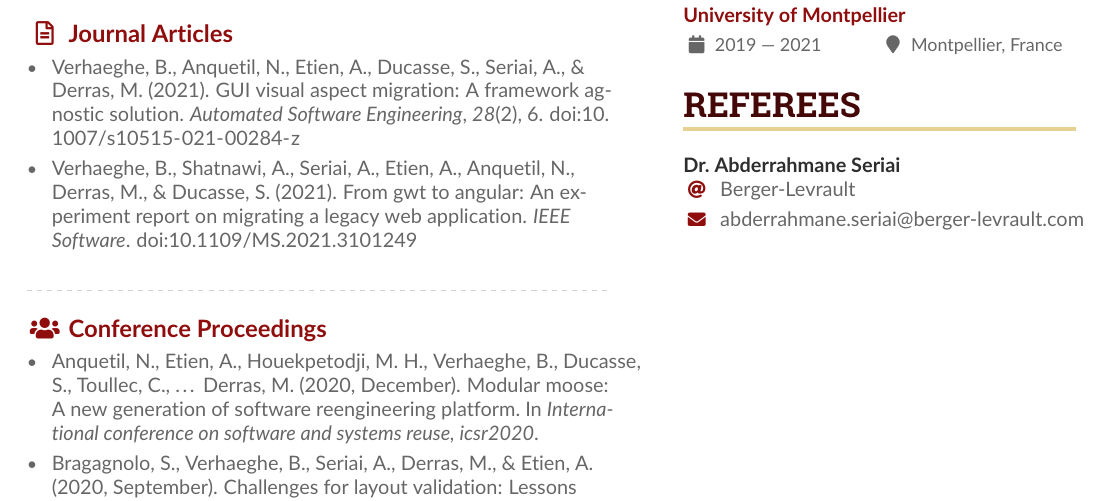
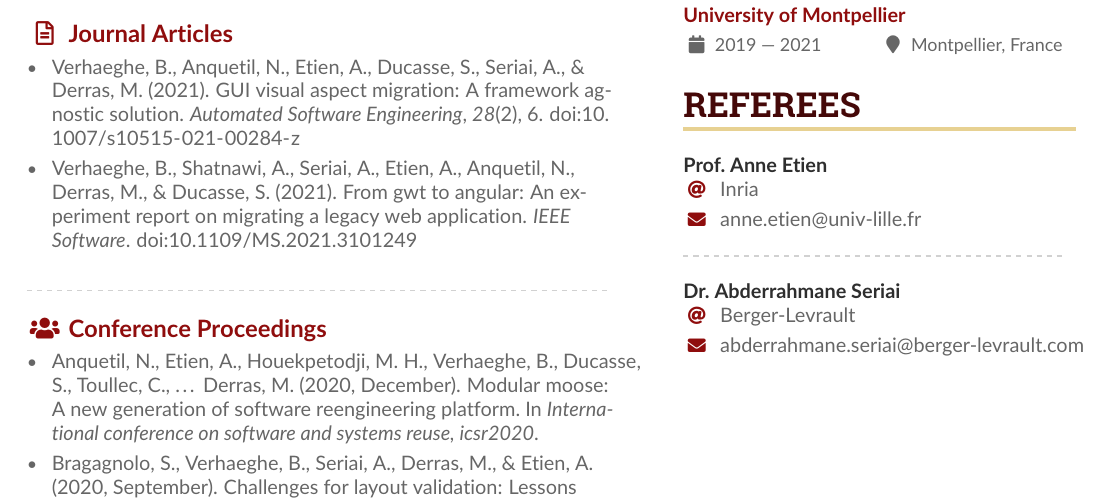
Before and after one commit to badetitou/CV-en, a LaTeX CV (sample.tex): part of page 2 of 3, cut so that both start at the same text. Compiled offline with pdfLaTeX.

Commit message:
add Anne

```diff
--- a/sample.tex
+++ b/sample.tex
@@ -319,9 +319,9 @@ Incremental Approach for Application GUI Migration using Metamodel
 
 \cvsection{Referees}
 
-% \cvref{Prof.\ Anne Etien}{Inria}{anne.etien@inria.fr}
+\cvref{Prof.\ Anne Etien}{Inria}{anne.etien@univ-lille.fr}
 
-% \divider
+\divider
 
 % \cvref{Dr.\ Nicolas Anquetil}{Inria}{nicolas.anquetil@inria.fr}
 
```
